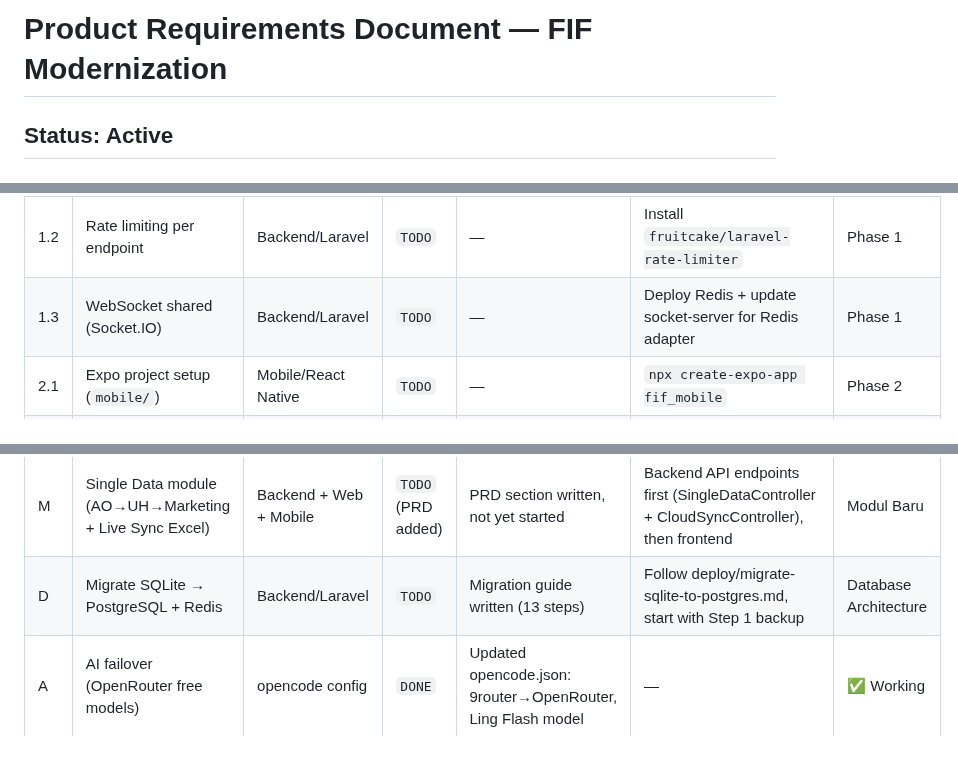
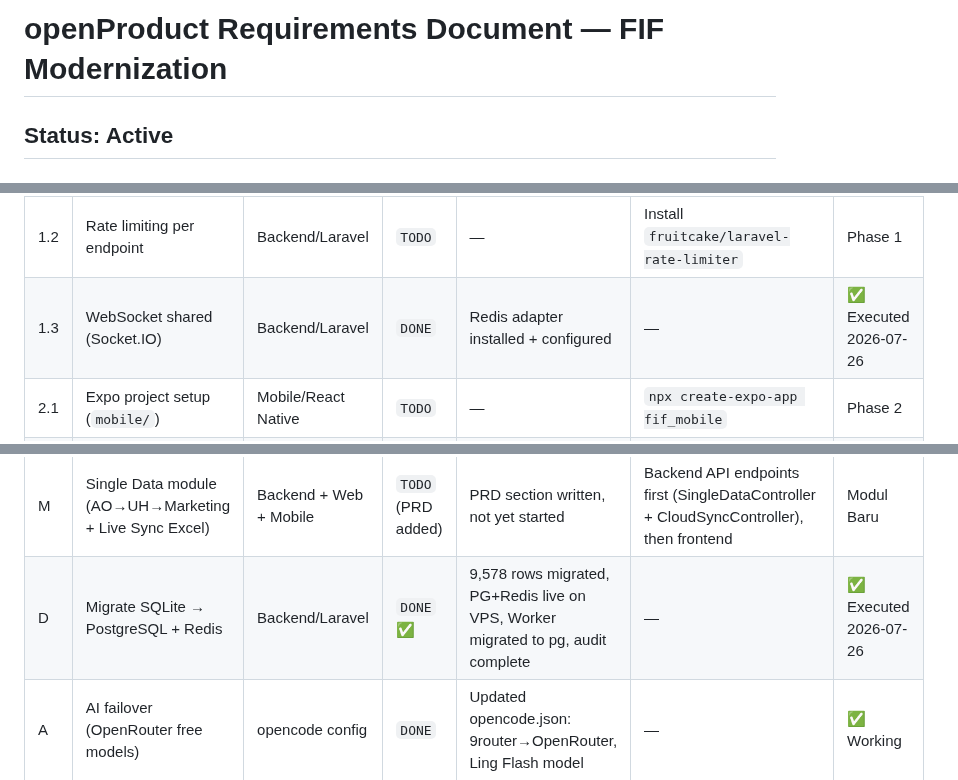
Before and after one commit to addinyas/fif-broadcast, a Markdown page: PRD.md, 3 parts joined by grey strips. GitHub-like rendering; blank space fills up the shorter version.

```diff
--- a/PRD.md
+++ b/PRD.md
@@ -1,4 +1,4 @@
-# Product Requirements Document — FIF Modernization
+# openProduct Requirements Document — FIF Modernization
 ## Status: Active
 ## Date: 2026-07-26
 
@@ -19,7 +19,7 @@ Legend: `TODO` | `DOING` | `DONE` — update status per step
 | 0.7 | Optimistic updates | Web / Next.js | `TODO` | — | React Query optimistic mutations | Phase 0 |
 | 1.1 | API versioning `/api/v1/*` | Backend/Laravel | `TODO` | — | Create `routes/api/v1/` directory structure | Phase 1 |
 | 1.2 | Rate limiting per endpoint | Backend/Laravel | `TODO` | — | Install `fruitcake/laravel-rate-limiter` | Phase 1 |
-| 1.3 | WebSocket shared (Socket.IO) | Backend/Laravel | `TODO` | — | Deploy Redis + update socket-server for Redis adapter | Phase 1 |
+| 1.3 | WebSocket shared (Socket.IO) | Backend/Laravel | `DONE` | Redis adapter installed + configured | — | ✅ Executed 2026-07-26 |
 | 2.1 | Expo project setup (`mobile/`) | Mobile/React Native | `TODO` | — | `npx create-expo-app fif_mobile` | Phase 2 |
 | 2.2 | Auth flow (shared API) | Mobile/React Native | `TODO` | — | SecureStore + token refresh logic | Phase 2 |
 | 2.3 | Dashboard + Prospect List | Mobile/React Native | `TODO` | — | Build Dashboard screen + FlatList | Phase 2 |
@@ -29,7 +29,7 @@ Legend: `TODO` | `DOING` | `DONE` — update status per step
 | 2.7 | Offline support (cache + sync) | Mobile/React Native | `TODO` | — | AsyncStorage + sync queue + conflict resolution | Phase 2 |
 | 2.8 | Private APK distribution | Mobile/React Native | `TODO` | — | `eas build --platform android` + manual share | Phase 2 |
 | M | Single Data module (AO→UH→Marketing + Live Sync Excel) | Backend + Web + Mobile | `TODO` (PRD added) | PRD section written, not yet started | Backend API endpoints first (SingleDataController + CloudSyncController), then frontend | Modul Baru |
-| D | Migrate SQLite → PostgreSQL + Redis | Backend/Laravel | `TODO` | Migration guide written (13 steps) | Follow deploy/migrate-sqlite-to-postgres.md, start with Step 1 backup | Database Architecture |
+| D | Migrate SQLite → PostgreSQL + Redis | Backend/Laravel | `DONE` ✅ | 9,578 rows migrated, PG+Redis live on VPS, Worker migrated to pg, audit complete | — | ✅ Executed 2026-07-26 |
 | A | AI failover (OpenRouter free models) | opencode config | `DONE` | Updated opencode.json: 9router→OpenRouter, Ling Flash model | — | ✅ Working |
 | V | VPS health check script | deploy script | `DONE` | Created deploy/vps-health-check.sh | — | ✅ commit a1c4252 |
 
```
Also changed, not shown: other parts of PRD.md (+2 -2 lines), AGENTS.md (+20 -2 lines).
